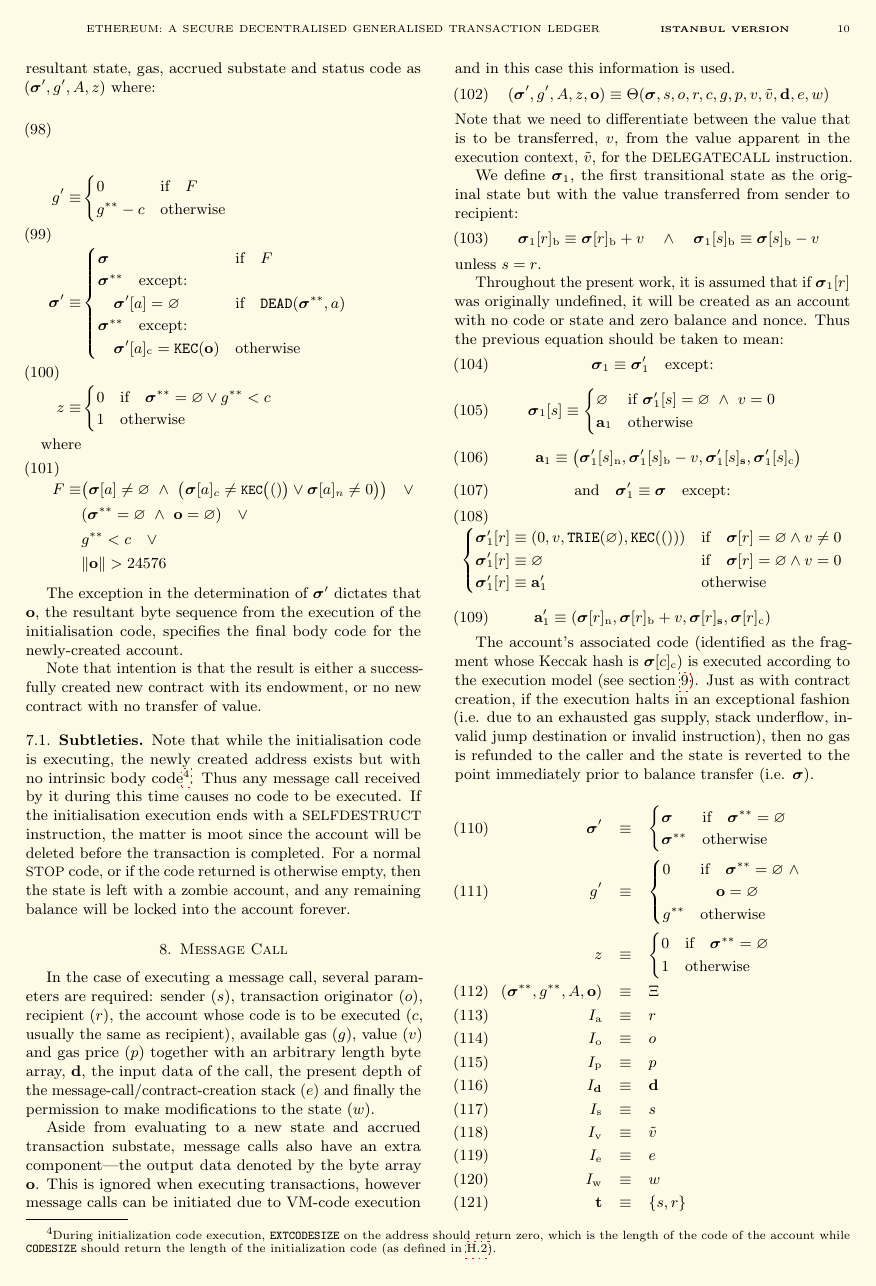
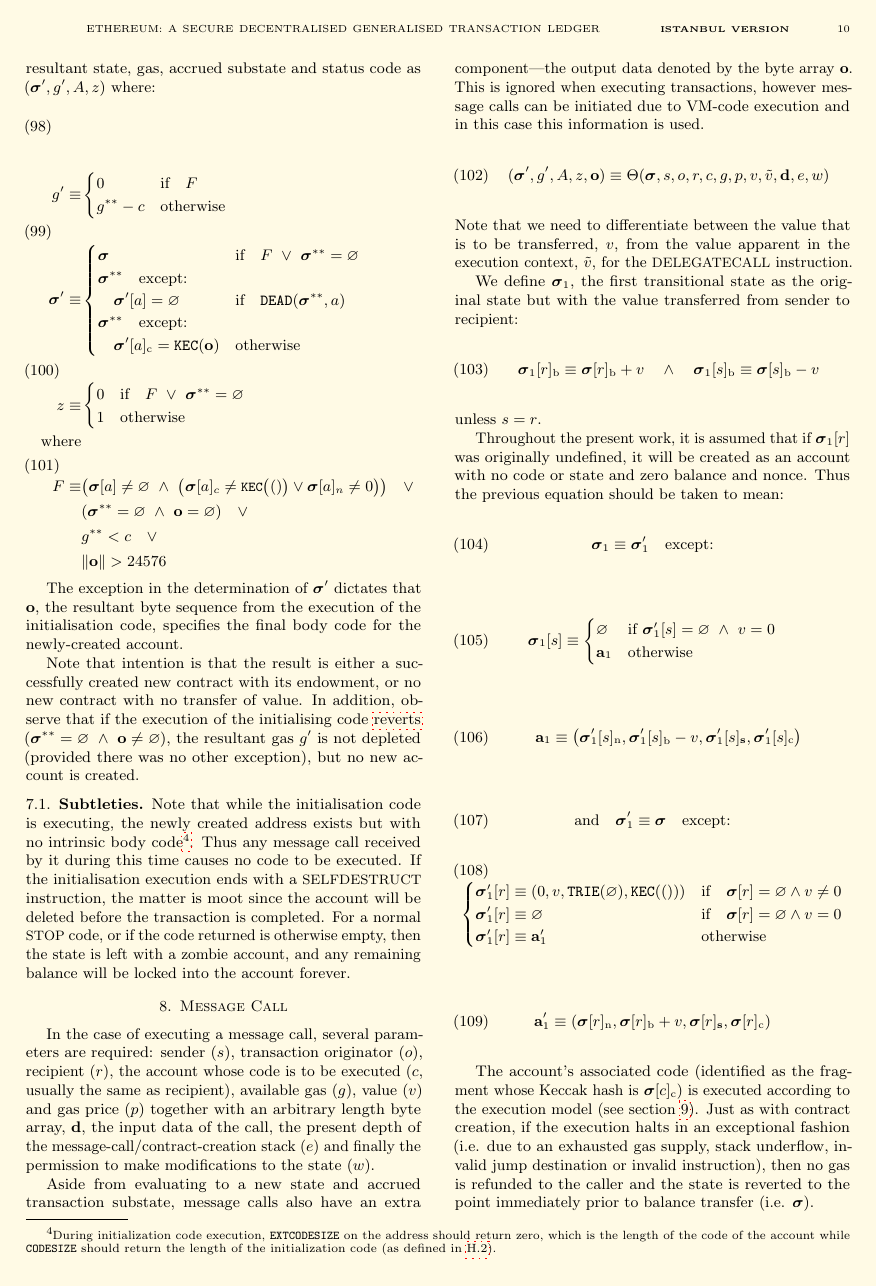
Before and after one commit to ethereum/yellowpaper, a LaTeX paper (Paper.tex): page 10 of 40. Compiled offline with pdfLaTeX; a LaTeX package or settings file that is missing is left out.

Commit message:
Amend contract creation when initialising code reverts

```diff
--- a/Paper.tex
+++ b/Paper.tex
@@ -788,14 +788,14 @@
 g^{**} - c & \text{otherwise} \\
 \end{cases} \\
 \quad \boldsymbol{\sigma}' \equiv & \begin{cases}
-\boldsymbol{\sigma} & \text{if} \quad F \\
+\boldsymbol{\sigma} & \text{if} \quad F \ \lor\ \boldsymbol{\sigma}^{**} = \varnothing \\
 \boldsymbol{\sigma}^{**} \quad \text{except:} & \\
 \quad\boldsymbol{\sigma}'[a] = \varnothing & \text{if} \quad \mathtt{DEAD}(\boldsymbol{\sigma}^{**}, a) \\
 \boldsymbol{\sigma}^{**} \quad \text{except:} & \\
 \quad\boldsymbol{\sigma}'[a]_{\mathrm{c}} = \texttt{KEC}(\mathbf{o}) & \text{otherwise}
 \end{cases} \\
 \quad z \equiv & \begin{cases}
-0 & \text{if} \quad \boldsymbol{\sigma}^{**} = \varnothing \lor g^{**} < c \\
+0 & \text{if} \quad F \ \lor\ \boldsymbol{\sigma}^{**} = \varnothing \\
 1 & \text{otherwise}
 \end{cases} \\
 \nonumber \text{where} \\
@@ -808,6 +808,7 @@
 The exception in the determination of $\boldsymbol{\sigma}'$ dictates that $\mathbf{o}$, the resultant byte sequence from the execution of the initialisation code, specifies the final body code for the newly-created account.
 
 Note that intention is that the result is either a successfully created new contract with its endowment, or no new contract with no transfer of value.
+In addition, observe that if the execution of the initialising code \hyperlink{REVERT}{reverts} ($\boldsymbol{\sigma}^{**} = \varnothing \ \wedge\ \mathbf{o} \neq \varnothing$), the resultant gas $g'$ is not depleted (provided there was no other exception), but no new account is created.
 
 \subsection{Subtleties}
 Note that while the initialisation code is executing, the newly created address exists but with no intrinsic body code\footnote{During initialization code execution, \texttt{EXTCODESIZE} on the address should return zero, which is the length of the code of the account while \texttt{CODESIZE} should return the length of the initialization code (as defined in \ref{subsec:instruction-set}).}. Thus any message call received by it during this time causes no code to be executed. If the initialisation execution ends with a {\small SELFDESTRUCT} instruction, the matter is moot since the account will be deleted before the transaction is completed. For a normal {\small STOP} code, or if the code returned is otherwise empty, then the state is left with a zombie account, and any remaining balance will be locked into the account forever.
```
Also changed, not shown: Paper.tex (4 more changed lines).
